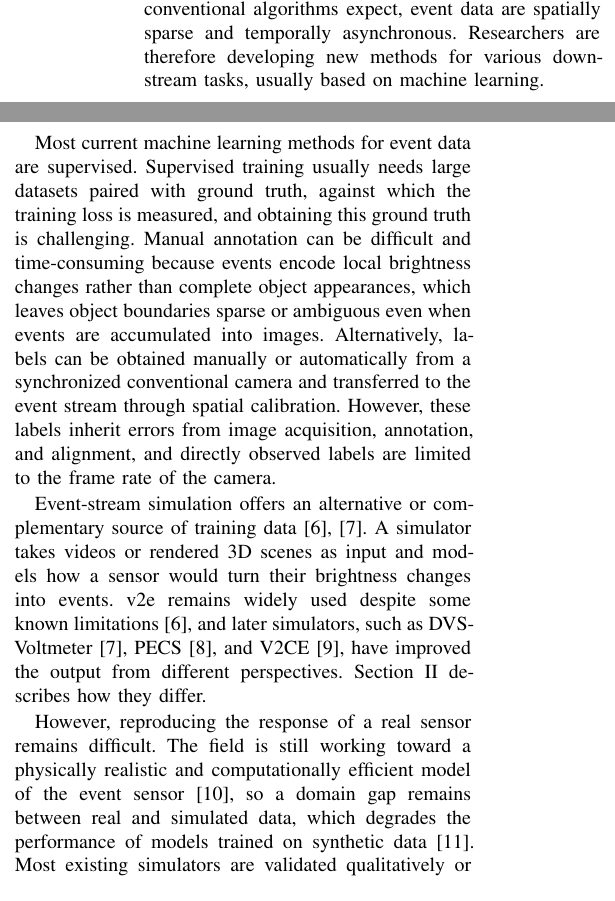
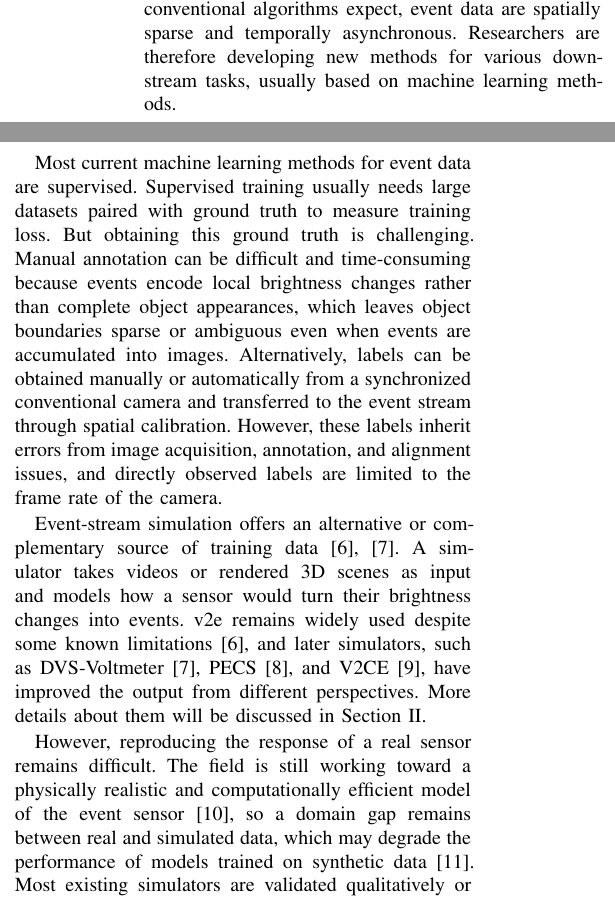
Before and after one commit to cxm3593/EventSimilarityAnalysis, a LaTeX paper (main.tex, which reads paper/sections/introduction.tex): two parts of the columns of page 11 of 15, joined at a grey line, cut so that both start at the same text. Compiled offline with pdfLaTeX.

Commit message:
Read and some update on the manuscript of introduction

```diff
--- a/paper/sections/introduction.tex
+++ b/paper/sections/introduction.tex
@@ -6,41 +6,33 @@
 % with the old version commented out and the new version below it.
 % Paragraphs without a group are unchanged.
 
-% ===== Paragraph 1: CHANGED (spacing only: double space, space before the citation) =====
-% --- old ---
-% Event cameras have moved from a research curiosity toward practical applications  in robotics, automotive systems, and AR/VR, driven by demands for low latency and high dynamic range~\cite{gallego2022event}. In robotics, events have been combined with frames and inertial measurements to keep localization and mapping reliable during fast motion in high-dynamic-range scenes~\cite{vidal2018ultimate}. In autonomous driving, steering angles have been predicted directly from events in difficult lighting ~\cite{maqueda2018steering}. In AR/VR applications, events allow near-eye gaze tracking at update rates beyond 10 kHz~\cite{angelopoulos2021gaze}. These are conditions in which conventional frame cameras struggle to keep up within a limited power and hardware budget.
-% --- new ---
 Event cameras have moved from a research curiosity toward practical applications in robotics, automotive systems, and AR/VR, driven by demands for low latency and high dynamic range~\cite{gallego2022event}. In robotics, events have been combined with frames and inertial measurements to keep localization and mapping reliable during fast motion in high-dynamic-range scenes~\cite{vidal2018ultimate}. In autonomous driving, steering angles have been predicted directly from events in difficult lighting~\cite{maqueda2018steering}. In AR/VR applications, events allow near-eye gaze tracking at update rates beyond 10 kHz~\cite{angelopoulos2021gaze}. These are conditions in which conventional frame cameras struggle to keep up within a limited power and hardware budget.
-% ===== end of paragraph 1 =====
+
 
 Unlike a conventional camera that captures complete images at a fixed frame rate, a dynamic vision sensor (DVS) reports brightness changes independently at each pixel. When the change in log intensity reaches a threshold, the pixel emits an event containing its coordinates, timestamp, and the polarity of the change~\cite{lichtsteiner2008dvs}. The output is therefore a stream of sparse events, commonly represented as $(x,y,t,p)$, rather than a sequence of dense intensity images.
 
-% ===== Paragraph 3: CHANGED (outline "Version 3": benefits, then processing complementary to the event stream) =====
-% --- old ---
-% Because each pixel responds to changes independently, event cameras offer microsecond temporal resolution, low latency, high dynamic range, and low power consumption~\cite{gallego2022event}. They also avoid the motion blur caused by exposure time in conventional cameras. However, each pixel responds to brightness changes at a limited speed, which is even slower in dim light, so the events from a fast-moving edge can be delayed and spread out in time~\cite{hu2021v2e}. The same design also changes the form of the output. Events arrive asynchronously and sparsely rather than as dense images at a fixed rate, so they cannot be fed directly to computer vision algorithms built for dense images.
-% --- new ---
-As a result of this sensor design, event cameras can operate more efficiently and reliably than conventional frame cameras in some conditions, such as capturing fast motion with negligible motion blur, recording under extreme lighting, or running on a mobile platform with limited power and computation~\cite{gallego2022event}. However, preserving these benefits at the system level requires downstream processing that is complementary to the unique characteristics of the event stream. Unlike the dense images that conventional algorithms expect, event data are spatially sparse and temporally asynchronous. Researchers are therefore developing new methods for various downstream tasks, usually based on machine learning.
-% ===== end of paragraph 3 =====
+As a result of this sensor design, event cameras can operate more efficiently and reliably than conventional frame cameras in some conditions, such as capturing fast motion with negligible motion blur, recording under extreme lighting, or running on a mobile platform with limited power and computation~\cite{gallego2022event}. However, preserving these benefits at the system level requires downstream processing that is complementary to the unique characteristics of the event stream. Unlike the dense images that conventional algorithms expect, event data are spatially sparse and temporally asynchronous. Researchers are therefore developing new methods for various downstream tasks, usually based on machine learning methods.
+
 
 % ===== Paragraph 4: CHANGED (outline: why ground truth is hard to obtain) =====
 % --- old ---
 % Machine learning methods are a common way to process event data, either by handling the event stream directly or by first converting it into a representation suitable for a neural network. Many of these methods use supervised learning and therefore require labeled training data. Collecting real events and obtaining accurate labels can be difficult, particularly for fast motion or in conditions where a conventional camera cannot provide reliable ground truth. This limits the available training data and motivates the use of synthetic events~\cite{hu2021v2e,lin2022dvsvoltmeter}.
 % --- new ---
-Most current machine learning methods for event data are supervised. Supervised training usually needs large datasets paired with ground truth, against which the training loss is measured, and obtaining this ground truth is challenging. Manual annotation can be difficult and time-consuming because events encode local brightness changes rather than complete object appearances, which leaves object boundaries sparse or ambiguous even when events are accumulated into images. Alternatively, labels can be obtained manually or automatically from a synchronized conventional camera and transferred to the event stream through spatial calibration. However, these labels inherit errors from image acquisition, annotation, and alignment, and directly observed labels are limited to the frame rate of the camera.
+Most current machine learning methods for event data are supervised. Supervised training usually needs large datasets paired with ground truth to measure training loss. But obtaining this ground truth is challenging. Manual annotation can be difficult and time-consuming because events encode local brightness changes rather than complete object appearances, which leaves object boundaries sparse or ambiguous even when events are accumulated into images. Alternatively, labels can be obtained manually or automatically from a synchronized conventional camera and transferred to the event stream through spatial calibration. However, these labels inherit errors from image acquisition, annotation, and alignment issues, and directly observed labels are limited to the frame rate of the camera.
 % ===== end of paragraph 4 =====
 
 % ===== Paragraph 5: CHANGED (outline: shorter; simulator details moved to the background) =====
 % --- old ---
 % The cost and difficulty of collecting and labeling real data push the field toward synthetic data generated by event-camera simulators. A simulator takes videos or rendered 3D scenes as input and models how a sensor would turn their brightness changes into events. Simulators differ in which part of this process they model in detail. v2e, a widely used simulator which is still popular today, converts video frames into events with a pixel model that includes limited bandwidth and noise, and interpolates additional frames to improve temporal resolution~\cite{hu2021v2e}. DVS-Voltmeter focuses on the pixel itself, modeling its voltage as a stochastic process so that event timing varies as in a real sensor~\cite{lin2022dvsvoltmeter}. PECS starts from a 3D scene and also simulates how light passes through the lens before reaching the pixels~\cite{han2024pecs}. V2CE converts video into events with a learned model and infers continuous timestamps, rather than placing events at frame times~\cite{zhang2024v2ce}. Because each simulator models a different part of the process in detail, their outputs can differ in both spatial and temporal structure.
 % --- new ---
-Event-stream simulation offers an alternative or complementary source of training data~\cite{hu2021v2e,lin2022dvsvoltmeter}. A simulator takes videos or rendered 3D scenes as input and models how a sensor would turn their brightness changes into events. v2e remains widely used despite some known limitations~\cite{hu2021v2e}, and later simulators, such as DVS-Voltmeter~\cite{lin2022dvsvoltmeter}, PECS~\cite{han2024pecs}, and V2CE~\cite{zhang2024v2ce}, have improved the output from different perspectives. Section~\ref{sec:background} describes how they differ.
+Event-stream simulation offers an alternative or complementary source of training data~\cite{hu2021v2e,lin2022dvsvoltmeter}. A simulator takes videos or rendered 3D scenes as input and models how a sensor would turn their brightness changes into events. v2e remains widely used despite some known limitations~\cite{hu2021v2e}, and later simulators, such as DVS-Voltmeter~\cite{lin2022dvsvoltmeter}, PECS~\cite{han2024pecs}, and V2CE~\cite{zhang2024v2ce}, have improved the output from different perspectives. More details about them will be discussed in Section~\ref{sec:background}.
 % ===== end of paragraph 5 =====
 
 % ===== Paragraph 6: CHANGED (outline: domain gap; EQS has no unit; PECS sentence from the outline) =====
 % --- old ---
 % However, reproducing the response of a real sensor remains difficult. The field is still working toward a physically realistic and computationally efficient model of the event sensor~\cite{graca2025sensormodel}. Such a model must account for effects such as the sensor circuitry, the light reaching each pixel, and noise, and the quality of synthetic data depends on how well these effects are reproduced. Although several simulators since v2e have addressed known limitations, it remains difficult to tell how much closer their output has come to real data. Simulator evaluations commonly combine visual inspection with performance on selected downstream tasks~\cite{hu2021v2e,lin2022dvsvoltmeter,tan2025carla,chen2024instance}, rather than a common, direct comparison with real recordings. As a result, evaluations of different simulators cannot be compared on equal footing. PECS compared its output with real events using point-set distances~\cite{han2024pecs}, and the Event Quality Score (EQS) addresses this gap by comparing real and simulated events in the latent space of a pretrained network, but its result depends on what that network learned and is difficult to interpret in physical terms~\cite{chanda2025eqs}.
 % --- new ---
-However, reproducing the response of a real sensor remains difficult. The field is still working toward a physically realistic and computationally efficient model of the event sensor~\cite{graca2025sensormodel}, so a domain gap remains between real and simulated data, which degrades the performance of models trained on synthetic data~\cite{tan2025carla}. Most existing simulators are validated qualitatively or on a selected set of downstream tasks, rather than by a common, direct comparison with real recordings~\cite{hu2021v2e,lin2022dvsvoltmeter,tan2025carla,chen2024instance}. As a result, claims of realism cannot be compared across simulators on equal footing. The Event Quality Score (EQS) measures the quality of simulated event streams by comparing them with real events in the latent space of a pretrained network, but its value has no unit and is difficult to interpret~\cite{chanda2025eqs}. PECS measured the difference between real and simulated events with Chamfer distance~\cite{han2024pecs}, but because it compares each event only with its closest event in the other stream, its value changes with the number of events as well as with their distribution.
+However, reproducing the response of a real sensor remains difficult. The field is still working toward a physically realistic and computationally efficient model of the event sensor~\cite{graca2025sensormodel}, so a domain gap remains between real and simulated data, which may degrade the performance of models trained on synthetic data~\cite{tan2025carla}. Most existing simulators are validated qualitatively or on a selected set of downstream tasks, rather than by a common, direct comparison with real recordings~\cite{hu2021v2e,lin2022dvsvoltmeter,tan2025carla,chen2024instance}. As a result, claims of realism cannot be compared across simulators on equal footing. The Event Quality Score (EQS) measures the quality of simulated event streams by comparing them with real events in the latent space of a pretrained network, but its value has no unit and is difficult to interpret~\cite{chanda2025eqs}. PECS measured the difference between real and simulated events with Chamfer distance~\cite{han2024pecs}, but because it compares each event only with its closest event in the other stream, its value changes with the number of events as well as with their distribution.
 % ===== end of paragraph 6 =====
 
 % ===== Paragraph 7: REMOVED (commented out in the outline) =====
```
